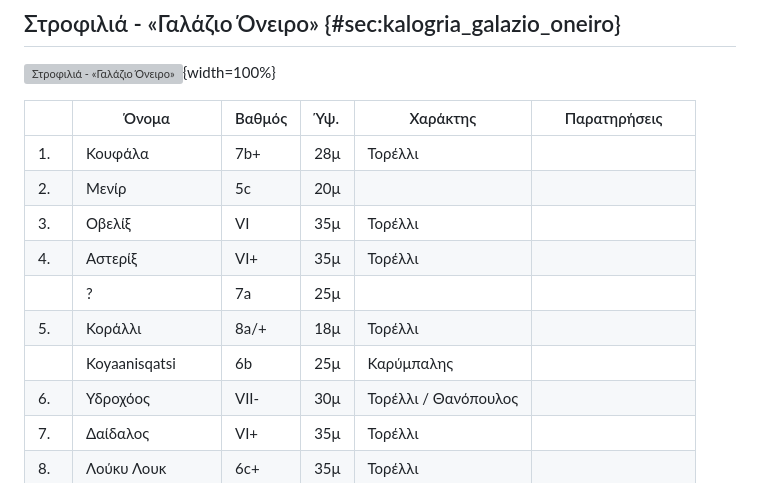
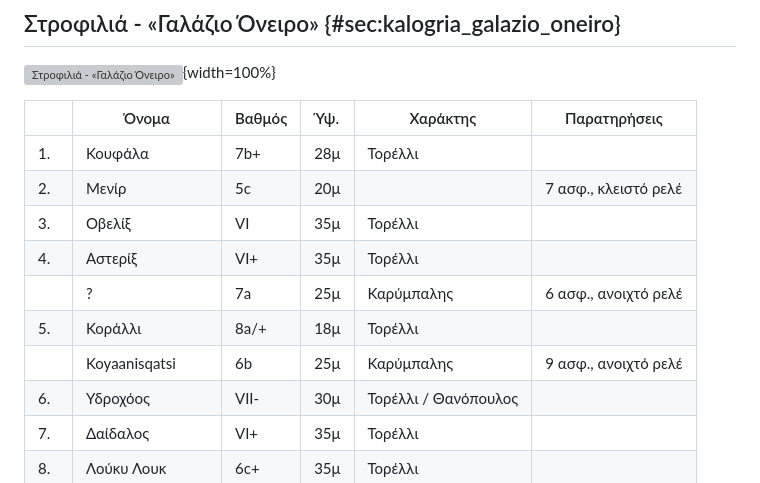
Before and after one commit to eospatras/patrasclimbing, a Markdown page: Καλόγρια/Καλόγρια.md, the part around one of its changes. Drawn GitHub-style; grey boxes are pictures that could not be loaded.

Commit message:
Update διαδρομές στο Γαλ. Όνειρο

```diff
--- a/Καλόγρια/Καλόγρια.md
+++ b/Καλόγρια/Καλόγρια.md
@@ -129,12 +129,12 @@ for label in ax.xaxis.get_ticklabels()[1::2]:
 |    |  Όνομα          | Βαθμός | Ύψ. | Χαράκτης  | Παρατηρήσεις
 | - | ------ | - | - | -- | ----- |
 | 1.  | Κουφάλα          | 7b+   | 28μ |   Τορέλλι
-| 2.  | Μενίρ            | 5c    | 20μ |
+| 2.  | Μενίρ            | 5c    | 20μ |            |  7 ασφ., κλειστό ρελέ |
 | 3.  | Οβελίξ           | VI    | 35μ |   Τορέλλι
 | 4.  | Αστερίξ          | VI+   | 35μ |   Τορέλλι
-|     | ?                | 7a    | 25μ |
+|     | ?                | 7a    | 25μ |   Καρύμπαλης | 6 ασφ., ανοιχτό ρελέ |
 | 5.  | Κοράλλι          | 8a/+  | 18μ |   Τορέλλι
-|     | Koyaanisqatsi    | 6b    | 25μ |   Καρύμπαλης
+|     | Koyaanisqatsi    | 6b    | 25μ |   Καρύμπαλης | 9 ασφ., ανοιχτό ρελέ |
 | 6.  | Υδροχόος         | VII-  | 30μ |   Τορέλλι / Θανόπουλος
 | 7.  | Δαίδαλος         | VI+   | 35μ |   Τορέλλι
 | 8.  | Λούκυ Λουκ       | 6c+   | 35μ |   Τορέλλι
```
Also changed, not shown: other parts of Καλόγρια/Καλόγρια.md (+1 -1 lines).
